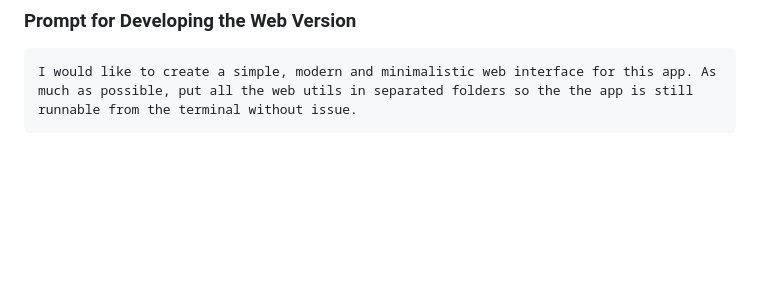
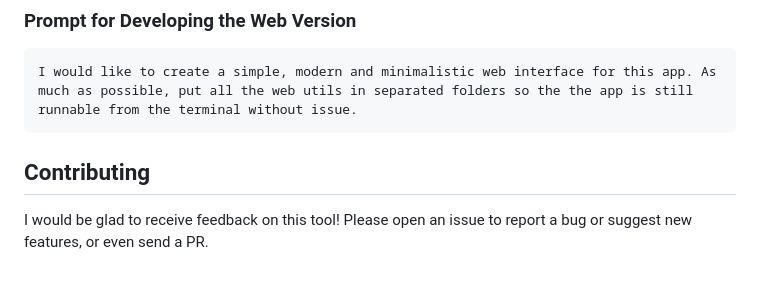
Before and after one commit to B-Gendron/zotero-similarity-selection, a Markdown page: README.md, the part around the change. Rendered like a GitHub page; blank space fills up the shorter version.

Commit message:
contributing
Added a contributing section to the README for feedback and contributions.

````diff
--- a/README.md
+++ b/README.md
@@ -182,3 +182,7 @@ I created a folder called zotero-similarity-selection/ to do that. Please write
 ```
 I would like to create a simple, modern and minimalistic web interface for this app. As much as possible, put all the web utils in separated folders so the the app is still runnable from the terminal without issue.
 ```
+
+## Contributing
+
+I would be glad to receive feedback on this tool! Please open an issue to report a bug or suggest new features, or even send a PR.
````
